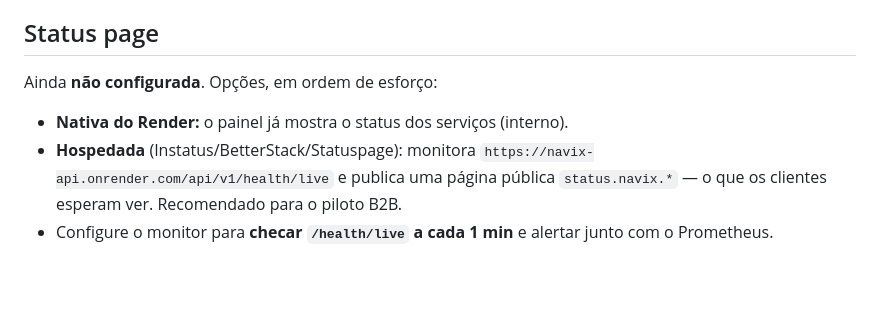
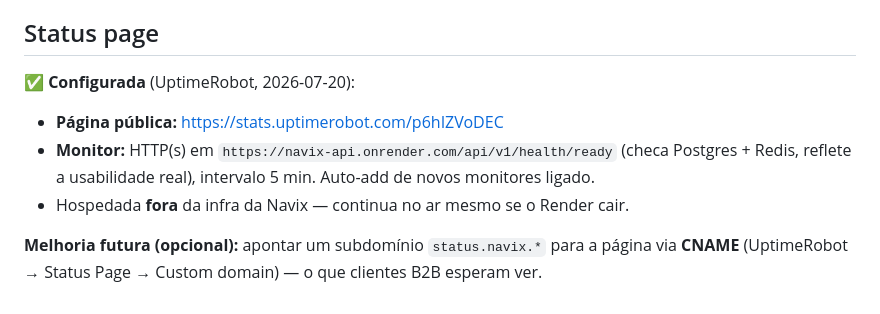
Before and after one commit to NavixRouteIntelligence/Navix-Route-Intelligence, a Markdown page: docs/runbook.md, the part around the change. GitHub-like rendering; blank space fills up the shorter version.

Commit message:
docs(runbook): registra a status page pública (UptimeRobot)
Status page no ar em stats.uptimerobot.com/p6hIZVoDEC, monitorando
/api/v1/health/ready (Postgres+Redis) a cada 5 min, hospedada fora da infra
da Navix. Fecha o item de status page da Fase 1.

Co-Authored-By: Claude Opus 4.8 <noreply@anthropic.com>

```diff
--- a/docs/runbook.md
+++ b/docs/runbook.md
@@ -247,7 +247,9 @@ O Render **não** tem rotação automática (diferente do AWS Secrets Manager).
 
 ## Status page
 
-Ainda **não configurada**. Opções, em ordem de esforço:
-- **Nativa do Render:** o painel já mostra o status dos serviços (interno).
-- **Hospedada** (Instatus/BetterStack/Statuspage): monitora `https://navix-api.onrender.com/api/v1/health/live` e publica uma página pública `status.navix.*` — o que os clientes esperam ver. Recomendado para o piloto B2B.
-- Configure o monitor para **checar `/health/live` a cada 1 min** e alertar junto com o Prometheus.
+✅ **Configurada** (UptimeRobot, 2026-07-20):
+- **Página pública:** https://stats.uptimerobot.com/p6hIZVoDEC
+- **Monitor:** HTTP(s) em `https://navix-api.onrender.com/api/v1/health/ready` (checa Postgres + Redis, reflete a usabilidade real), intervalo 5 min. Auto-add de novos monitores ligado.
+- Hospedada **fora** da infra da Navix — continua no ar mesmo se o Render cair.
+
+**Melhoria futura (opcional):** apontar um subdomínio `status.navix.*` para a página via **CNAME** (UptimeRobot → Status Page → Custom domain) — o que clientes B2B esperam ver.
```
